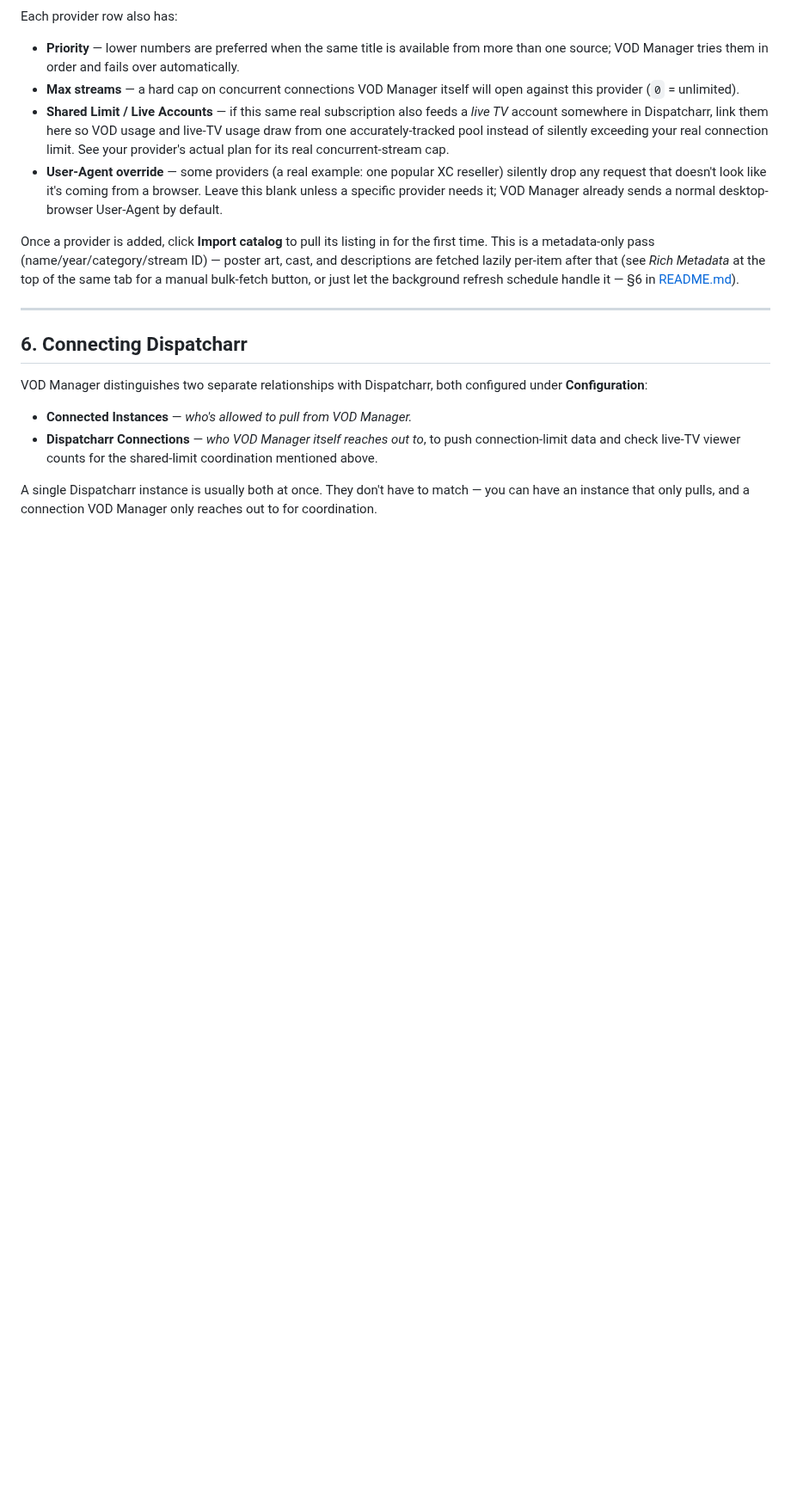
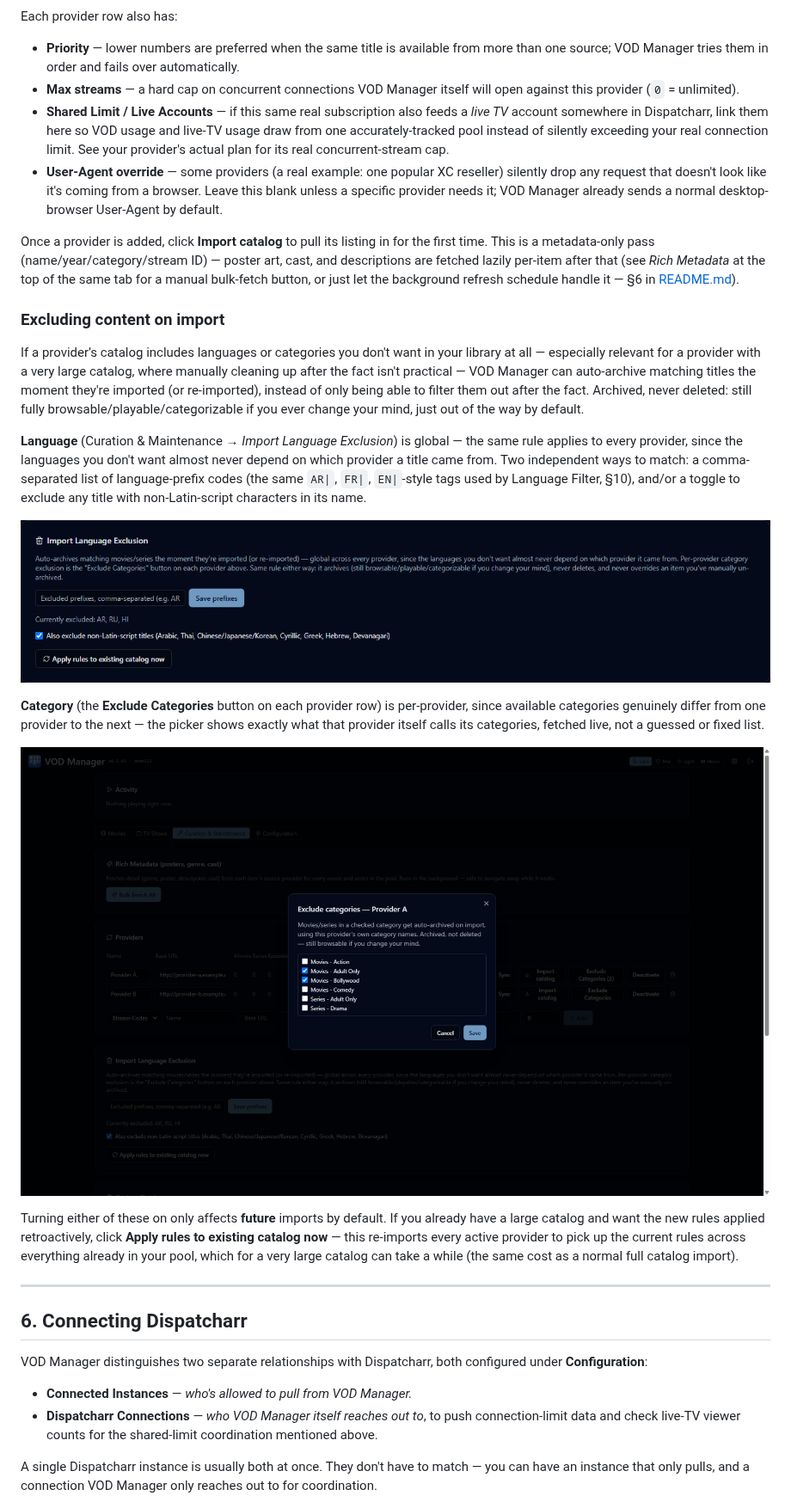
Before and after one commit to jstevenscl/vod-manager, a Markdown page: USERGUIDE.md, the part around the change. Shown at 86% size. GitHub-like rendering; pictures changed too: docs/screenshots/exclude-categories-modal.png (added), docs/screenshots/import-language-exclusion.png (added); blank space fills up the shorter version.

```diff
--- a/USERGUIDE.md
+++ b/USERGUIDE.md
@@ -196,6 +196,39 @@ ID) — poster art, cast, and descriptions are fetched lazily per-item after
 that (see *Rich Metadata* at the top of the same tab for a manual bulk-fetch
 button, or just let the background refresh schedule handle it — §6 in
 [README.md](README.md#refresh-schedule)).
+
+### Excluding content on import
+
+If a provider's catalog includes languages or categories you don't want in
+your library at all — especially relevant for a provider with a very large
+catalog, where manually cleaning up after the fact isn't practical — VOD
+Manager can auto-archive matching titles the moment they're imported (or
+re-imported), instead of only being able to filter them out after the fact.
+Archived, never deleted: still fully browsable/playable/categorizable if you
+ever change your mind, just out of the way by default.
+
+**Language** (Curation & Maintenance → *Import Language Exclusion*) is
+global — the same rule applies to every provider, since the languages you
+don't want almost never depend on which provider a title came from. Two
+independent ways to match: a comma-separated list of language-prefix codes
+(the same `AR|`, `FR|`, `EN|`-style tags used by Language Filter, §10), and/or
+a toggle to exclude any title with non-Latin-script characters in its name.
+
+![Import Language Exclusion settings](docs/screenshots/import-language-exclusion.png)
+
+**Category** (the **Exclude Categories** button on each provider row) is
+per-provider, since available categories genuinely differ from one provider
+to the next — the picker shows exactly what that provider itself calls its
+categories, fetched live, not a guessed or fixed list.
+
+![Exclude Categories picker for a provider](docs/screenshots/exclude-categories-modal.png)
+
+Turning either of these on only affects **future** imports by default. If
+you already have a large catalog and want the new rules applied
+retroactively, click **Apply rules to existing catalog now** — this
+re-imports every active provider to pick up the current rules across
+everything already in your pool, which for a very large catalog can take a
+while (the same cost as a normal full catalog import).
 
 ---
 
```
Also changed, not shown: docs/screenshots/configuration-api-keys-security.png, docs/screenshots/login-settings.png, docs/screenshots/providers.png, 5 other files.
